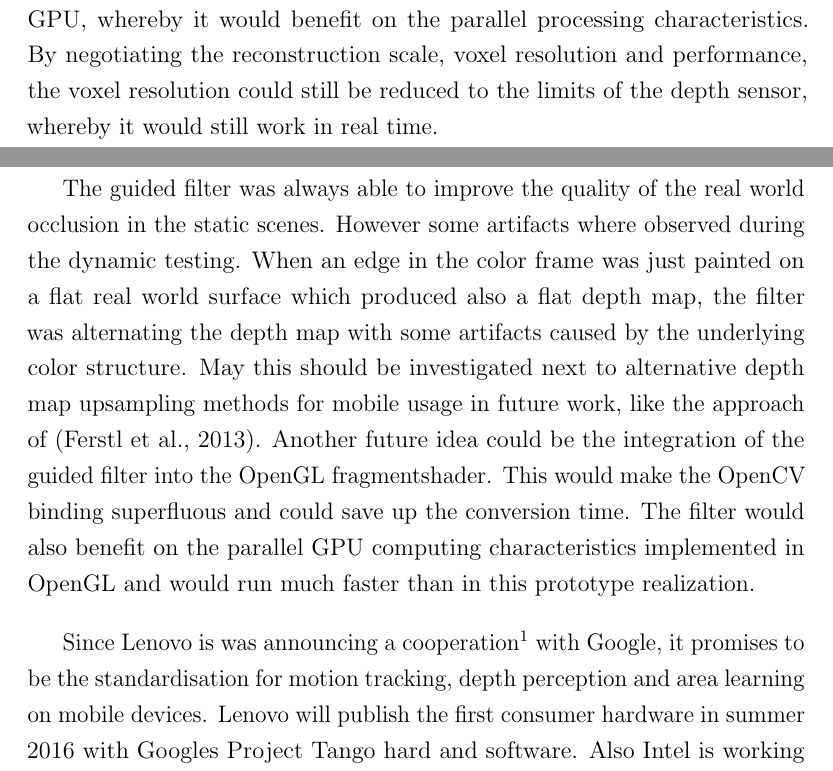
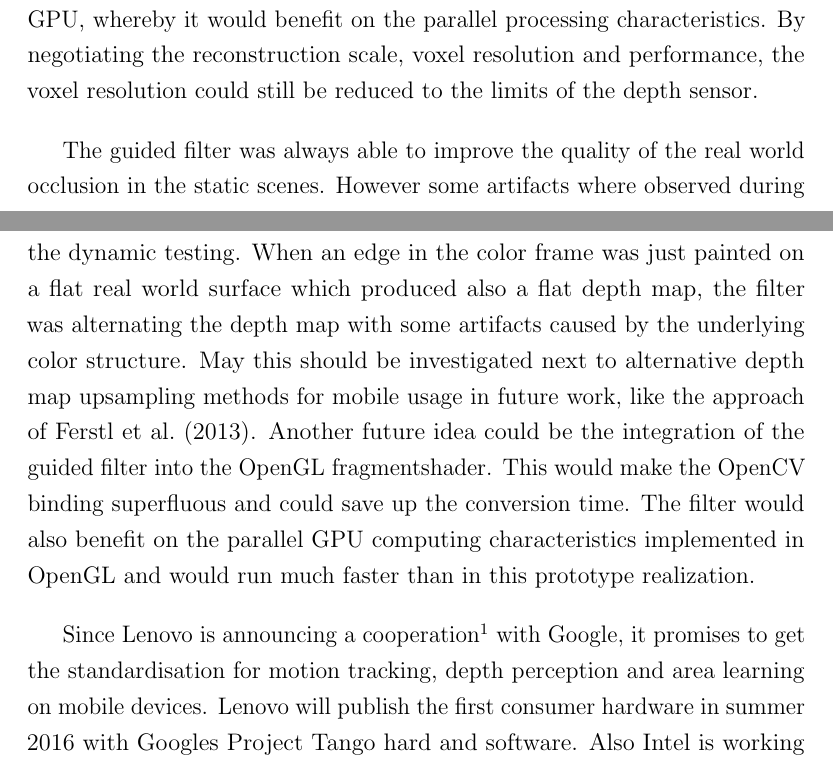
Before and after one commit to stetro/masterthesis, a LaTeX thesis (report.tex): two parts of pages 4 and 5 of 6, joined at a grey line, cut so that both start at the same text. Compiled offline with pdfLaTeX.

Commit message:
slightly report fixes

```diff
--- a/report.tex
+++ b/report.tex
@@ -54,11 +54,11 @@ All those mentioned six approaches (three depth map generating methods combined
 
 The guided filter is also able to close the depth gaps of the developed plane based reconstruction. Although the plane based reconstruction was producing good results in the static tests, it still is rebuilding non-planar surfaces with rough plane approximations. This leads to bigger depth map errors in a more dynamic augmented reality scenes where the camera position isn't constrained. The cluster size also cannot be reduced, otherwise the RANSAC plane detection would produce statistically more false positives because of less measurement results inside each cluster.
 
-Good results could be archived by using the TSDF reconstruction Chisel as seen in figure \ref{fig:filter-demo}. Although the voxel resolution was quite rough in this prototype, this reconstruction system could still be implemented on the GPU, whereby it would benefit on the parallel processing characteristics. By negotiating the reconstruction scale, voxel resolution and performance, the voxel resolution could still be reduced to the limits of the depth sensor, whereby it would still work in real time.
+Good results could be archived by using the TSDF reconstruction Chisel as seen in figure \ref{fig:filter-demo}. Although the voxel resolution was quite rough in this prototype, this reconstruction system could still be implemented on the GPU, whereby it would benefit on the parallel processing characteristics. By negotiating the reconstruction scale, voxel resolution and performance, the voxel resolution could still be reduced to the limits of the depth sensor.
 
-The guided filter was always able to improve the quality of the real world occlusion in the static scenes. However some artifacts where observed during the dynamic testing. When an edge in the color frame was just painted on a flat real world surface which produced also a flat depth map, the filter was alternating the depth map with some artifacts caused by the underlying color structure. May this should be investigated next to alternative depth map upsampling methods for mobile usage in future work, like the approach of \citep{Ferstl_2013_ICCV}. Another future idea could be the integration of the guided filter into the OpenGL fragmentshader. This would make the OpenCV binding superfluous and could save up the conversion time. The filter would also benefit on the parallel GPU computing characteristics implemented in OpenGL and would run much faster than in this prototype realization.
+The guided filter was always able to improve the quality of the real world occlusion in the static scenes. However some artifacts where observed during the dynamic testing. When an edge in the color frame was just painted on a flat real world surface which produced also a flat depth map, the filter was alternating the depth map with some artifacts caused by the underlying color structure. May this should be investigated next to alternative depth map upsampling methods for mobile usage in future work, like the approach of \citet{Ferstl_2013_ICCV}. Another future idea could be the integration of the guided filter into the OpenGL fragmentshader. This would make the OpenCV binding superfluous and could save up the conversion time. The filter would also benefit on the parallel GPU computing characteristics implemented in OpenGL and would run much faster than in this prototype realization.
 
-Since Lenovo is was announcing a cooperation\footnote{Lenovo News - \url{http://goo.gl/jFLNyn} (21.03.16)} with Google, it promises to be the standardisation for motion tracking, depth perception and area learning on mobile devices. Lenovo will publish the first consumer hardware in summer 2016 with Googles Project Tango hard and software. Also Intel is working together\footnote{Intel\textregistered RealSense\textsuperscript{TM} Developer Kits - \url{http://goo.gl/j4Y18A} (21.03.16)} with Google and enables his competitive product RealSense\textsuperscript{TM} to run Project Tango applications.
+Since Lenovo is announcing a cooperation\footnote{Lenovo News - \url{http://goo.gl/jFLNyn} (21.03.16)} with Google, it promises to get the standardisation for motion tracking, depth perception and area learning on mobile devices. Lenovo will publish the first consumer hardware in summer 2016 with Googles Project Tango hard and software. Also Intel is working together\footnote{Intel\textregistered RealSense\textsuperscript{TM} Developer Kits - \url{http://goo.gl/j4Y18A} (21.03.16)} with Google and enables his competitive product RealSense\textsuperscript{TM} to run Project Tango applications.
 
 \setlength{\parskip}{0em}
 
```
Also changed, not shown: report.tex (2 more changed lines).
